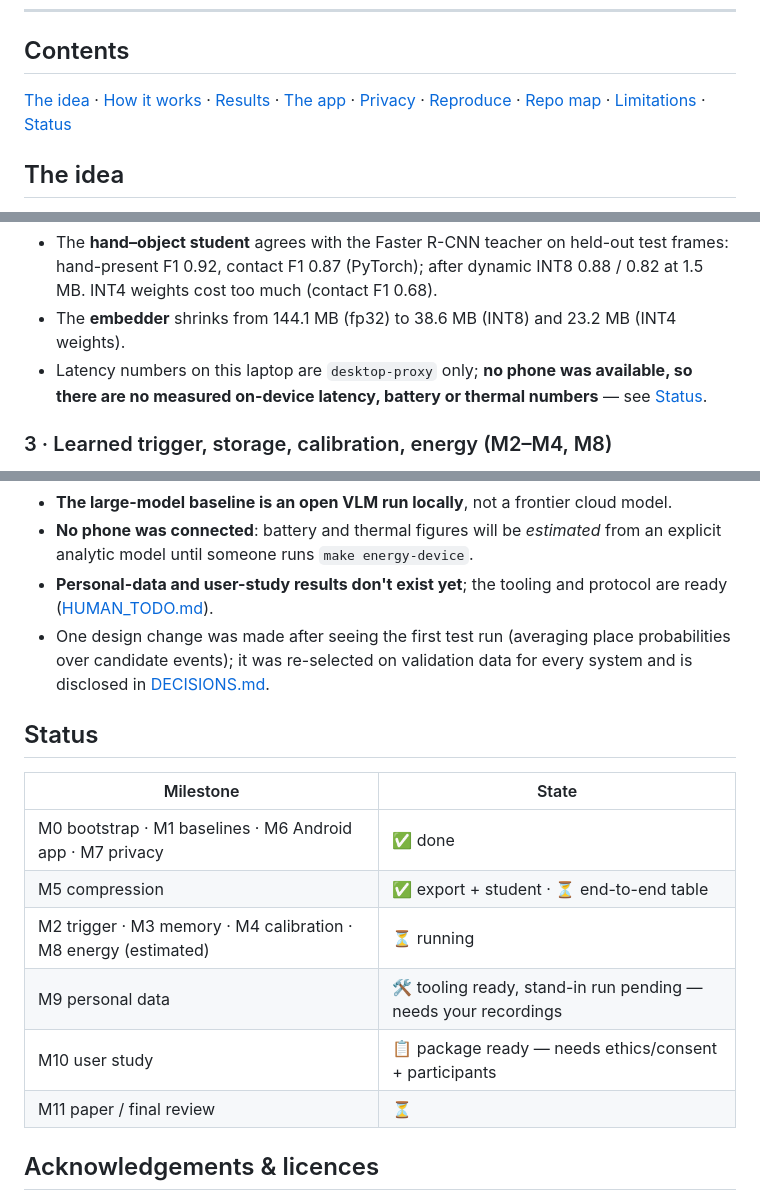
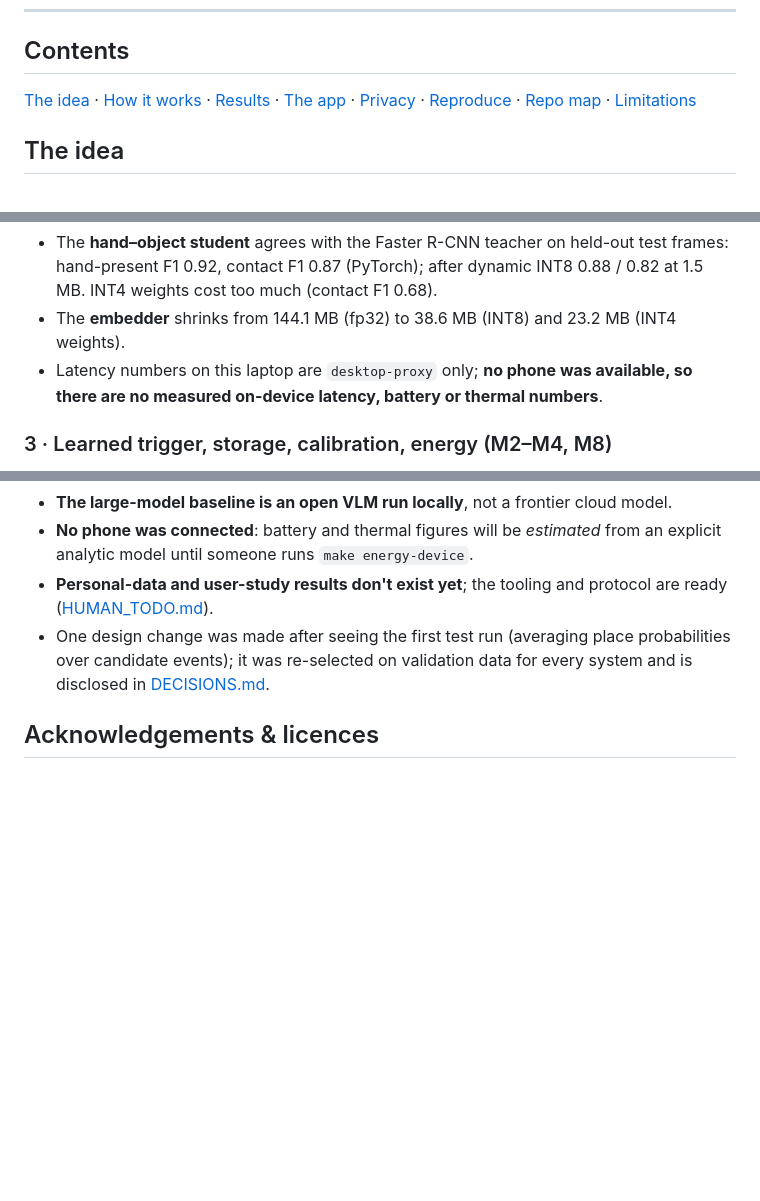
Before and after one commit to eshaan2418/Recall, a Markdown page: README.md, 3 parts joined by grey strips. Drawn GitHub-style; blank space fills up the shorter version.

Commit message:
README: remove status table

```diff
--- a/README.md
+++ b/README.md
@@ -19,7 +19,7 @@ without sending video anywhere.**
 
 ## Contents
 [The idea](#the-idea) · [How it works](#how-it-works) · [Results](#results-so-far) · [The app](#the-android-app) ·
-[Privacy](#privacy) · [Reproduce](#reproduce) · [Repo map](#repo-map) · [Limitations](#limitations--honest-caveats) · [Status](#status)
+[Privacy](#privacy) · [Reproduce](#reproduce) · [Repo map](#repo-map) · [Limitations](#limitations--honest-caveats)
 
 ## The idea
 
@@ -123,7 +123,7 @@ locally, median 6.6 s per answer, `desktop-proxy`):
   contact F1 0.87 (PyTorch); after dynamic INT8 0.88 / 0.82 at 1.5 MB. INT4 weights cost too much (contact F1 0.68).
 * The **embedder** shrinks from 144.1 MB (fp32) to 38.6 MB (INT8) and 23.2 MB (INT4 weights).
 * Latency numbers on this laptop are `desktop-proxy` only; **no phone was available, so there are no measured on-device
-  latency, battery or thermal numbers** — see [Status](#status).
+  latency, battery or thermal numbers**.
 
 ### 3 · Learned trigger, storage, calibration, energy (M2–M4, M8)
 
@@ -219,17 +219,6 @@ Project bookkeeping: [PROGRESS.md](PROGRESS.md) · [DECISIONS.md](DECISIONS.md)
 * One design change was made after seeing the first test run (averaging place probabilities over candidate events); it was
   re-selected on validation data for every system and is disclosed in [DECISIONS.md](DECISIONS.md).
 
-## Status
-
-| Milestone | State |
-|---|---|
-| M0 bootstrap · M1 baselines · M6 Android app · M7 privacy | ✅ done |
-| M5 compression | ✅ export + student · ⏳ end-to-end table |
-| M2 trigger · M3 memory · M4 calibration · M8 energy (estimated) | ⏳ running |
-| M9 personal data | 🛠 tooling ready, stand-in run pending — needs your recordings |
-| M10 user study | 📋 package ready — needs ethics/consent + participants |
-| M11 paper / final review | ⏳ |
-
 ## Acknowledgements & licences
 
 EPIC-KITCHENS-100 (Damen et al., IJCV 2022; CC BY-NC 4.0) — this repo ships derived query files and metrics, never frames.
```
